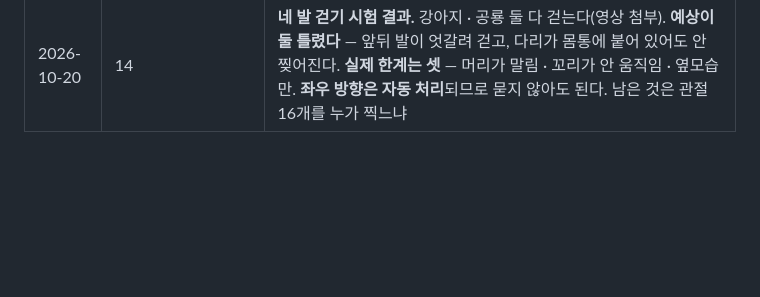
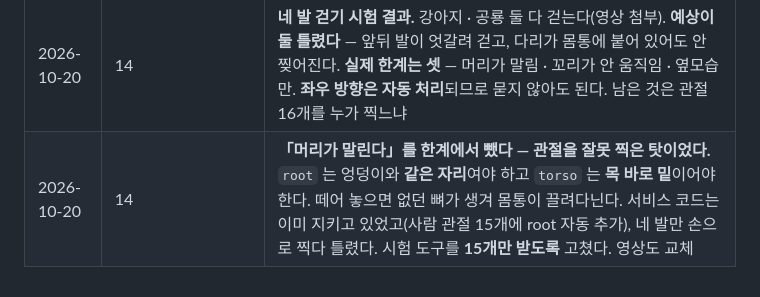
Before and after one commit to seominji58/drawtale-pt_docs, a Markdown page: CONTRIBUTING.md, the part around the change. Rendered like a GitHub page; blank space fills up the shorter version.

```diff
--- a/CONTRIBUTING.md
+++ b/CONTRIBUTING.md
@@ -143,3 +143,4 @@
 | 2026-10-19 | 12 | **문체 수정 (v0.2).** 표 조각 나열을 문장으로 풀고 겪은 일을 넣었다 — 이미지가 32.8GB 가 됐던 일, Debian 저장소 만료, 마스크 뒤집힘, 고개 숙이기가 안 보여 좌절 동작을 바꾼 일. 용어를 처음 나올 때 설명(마스크 · BVH · ONNX). **낡은 사실 수정: 순화 동작은 10-13 에 `dev` 로 합쳤다**(「아직 없다」로 적혀 있었다). 표 60줄 → 9줄 |
 | 2026-10-20 | 14 · 06 | **회의 결정 기록.** 문어 · 뱀 · 새 · 외계인 같은 낙서는 **리깅 없이**(사라졌다 나타나기 · 위아래 흔들림 · 좌우 흔들림) 표현하기로 정했다. **네 발 보행은 이번 주에 시험한다** — 정측면에 네 다리가 보이고 얼굴은 정면, 기울어진 각도는 전부 제외. 성공하든 실패하든 영상과 캡처를 남겨 발표 자료에 쓴다. 시험 계획과 판정 기준 다섯 항목을 14 11장에 적었다 |
 | 2026-10-20 | 14 | **네 발 걷기 시험 결과.** 강아지 · 공룡 둘 다 걷는다(영상 첨부). **예상이 둘 틀렸다** — 앞뒤 발이 엇갈려 걷고, 다리가 몸통에 붙어 있어도 안 찢어진다. **실제 한계는 셋** — 머리가 말림 · 꼬리가 안 움직임 · 옆모습만. **좌우 방향은 자동 처리**되므로 묻지 않아도 된다. 남은 것은 관절 16개를 누가 찍느냐 |
+| 2026-10-20 | 14 | **「머리가 말린다」를 한계에서 뺐다 — 관절을 잘못 찍은 탓이었다.** `root` 는 엉덩이와 **같은 자리**여야 하고 `torso` 는 **목 바로 밑**이어야 한다. 떼어 놓으면 없던 뼈가 생겨 몸통이 끌려다닌다. 서비스 코드는 이미 지키고 있었고(사람 관절 15개에 root 자동 추가), 네 발만 손으로 찍다 틀렸다. 시험 도구를 **15개만 받도록** 고쳤다. 영상도 교체 |
```
Also changed, not shown: 14-확장-설계.md (+25 -6 lines), assets/quadruped-test/dino-walk.gif, assets/quadruped-test/dog-walk.gif, assets/quadruped-test/joint-placement-before-after.png (added).
